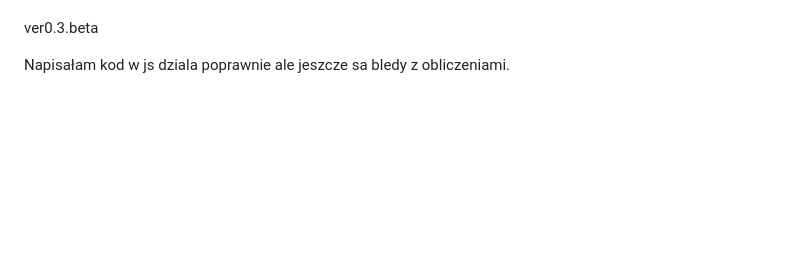
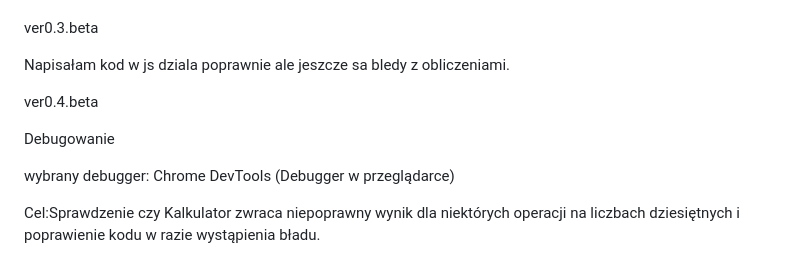
Before and after one commit to MobyKsiu/Project-Kalkulator, a Markdown page: README.md, the part around the change. Rendered like a GitHub page; blank space fills up the shorter version.

```diff
--- a/README.md
+++ b/README.md
@@ -93,3 +93,11 @@ Napisałam cały kod w CSS i HTML a kod js jeszcze nie skonczyłam dodałam wyt
 ver0.3.beta
 
 Napisałam kod w js dziala poprawnie ale jeszcze sa bledy z obliczeniami.
+
+ver0.4.beta
+
+Debugowanie
+
+wybrany debugger: Chrome DevTools (Debugger w przeglądarce)
+
+Cel:Sprawdzenie czy Kalkulator zwraca niepoprawny wynik dla niektórych operacji na liczbach dziesiętnych i poprawienie kodu w razie wystąpienia bładu.
```
